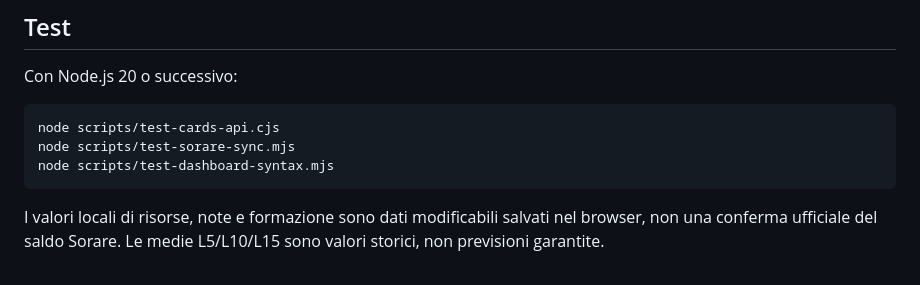
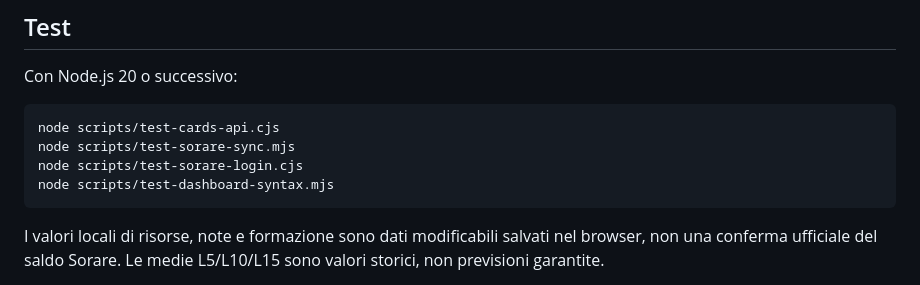
Before and after one commit to nextgenlabscouting/mianismo-fc-dashboard, a Markdown page: README.md, the part around the change. Drawn GitHub-style.

Commit message:
Document direct Sorare login integration test

````diff
--- a/README.md
+++ b/README.md
@@ -41,6 +41,7 @@ Con Node.js 20 o successivo:
 ```bash
 node scripts/test-cards-api.cjs
 node scripts/test-sorare-sync.mjs
+node scripts/test-sorare-login.cjs
 node scripts/test-dashboard-syntax.mjs
 ```
 
````
